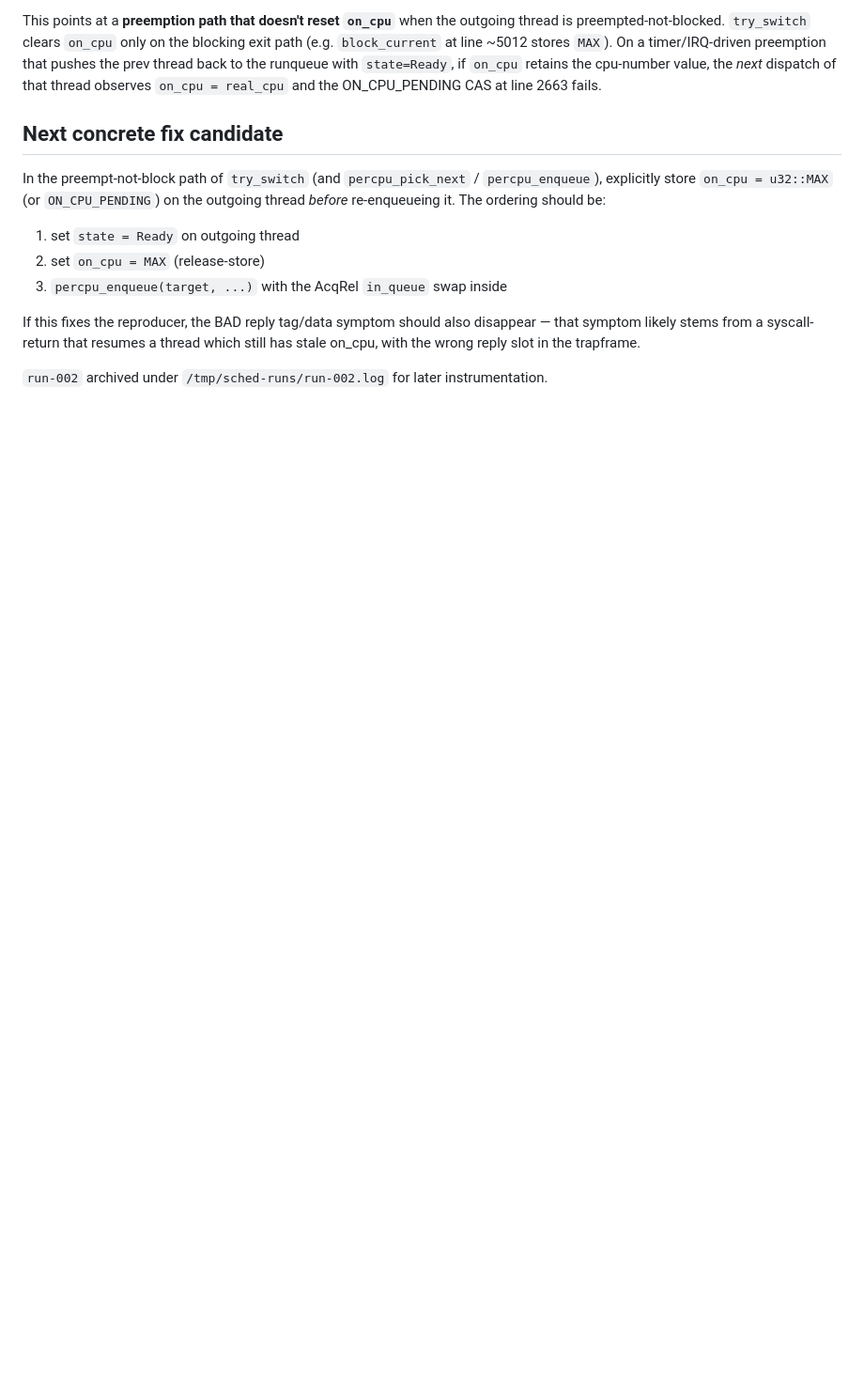
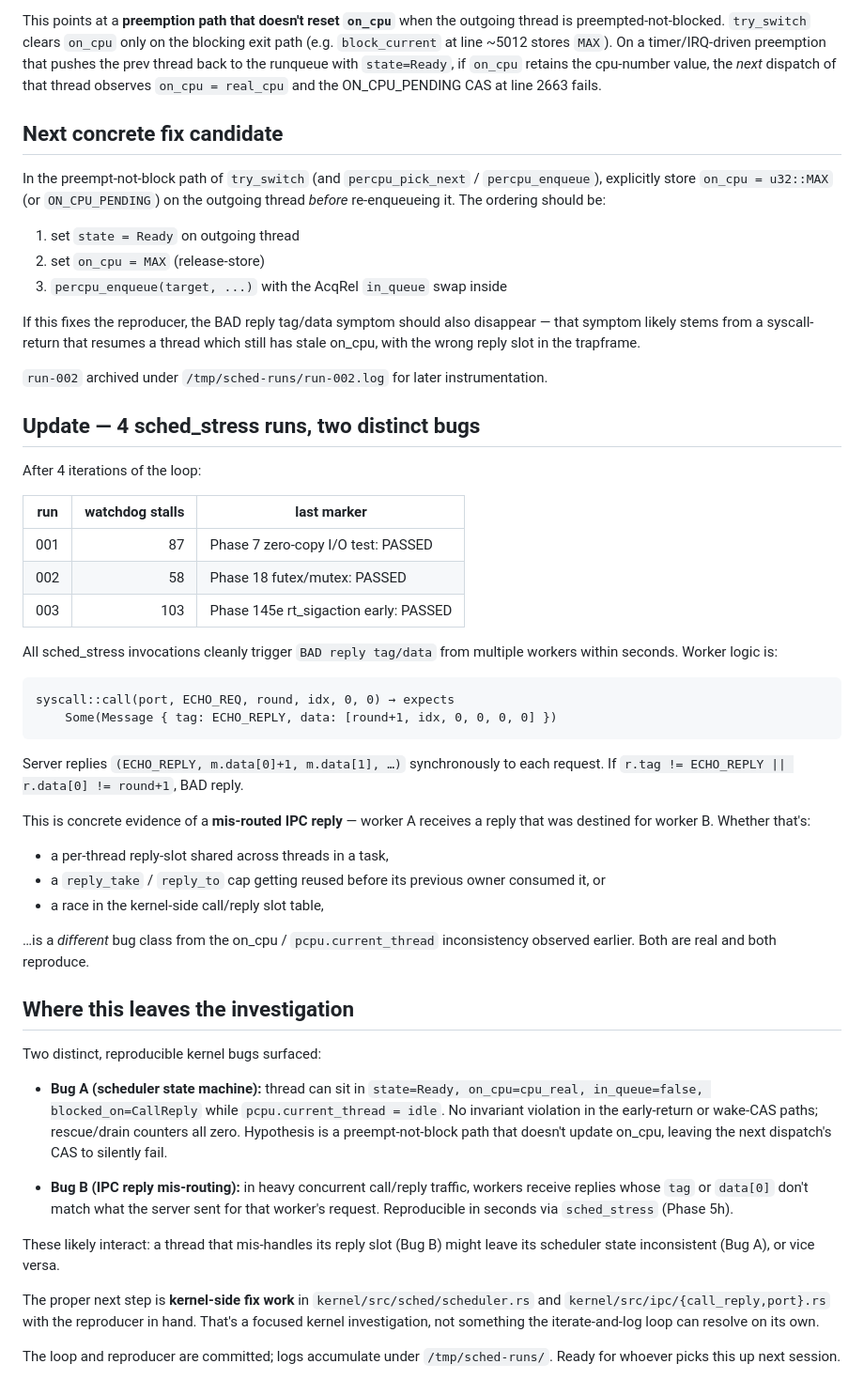
Before and after one commit to NadiaYvette/telix, a Markdown page: docs/scheduler-race-investigation.md, the part around the change. Shown at 94% size. Rendered like a GitHub page; blank space fills up the shorter version.

Commit message:
docs/scheduler-race: 4-run summary, two distinct kernel bugs
Track 1 has accumulated 4 sched_stress reproductions:

  | run | watchdog | last marker                        |
  |-----|---------:|------------------------------------|
  | 001 | 87       | Phase 7 zero-copy I/O test: PASSED |
  | 002 | 58       | Phase 18 futex/mutex: PASSED       |
  | 003 | 103      | Phase 145e rt_sigaction early      |

All sched_stress invocations cleanly trigger BAD reply tag/data within
seconds.  This is *concrete evidence of a kernel bug separate from*
the scheduler-state-machine inconsistency we documented earlier:
worker A receives a reply destined for worker B.

So the investigation has surfaced two distinct, reproducible kernel
bugs:

  - Bug A (scheduler state machine): thread sits in
    state=Ready, on_cpu=cpu_real, in_queue=false, blocked_on=CallReply
    while pcpu.current_thread = idle.  Hypothesis is a preempt-not-block
    path that doesn't update on_cpu, leaving next dispatch's CAS to
    silently fail.

  - Bug B (IPC reply mis-routing): in heavy concurrent call/reply
    traffic, workers receive replies whose tag or data[0] don't match
    what the server sent for that worker's request.  Reproducible in
    seconds via sched_stress.

These probably interact (mis-handled reply leaves scheduler state
inconsistent, or vice versa), but the next step is kernel-side fix work
in kernel/src/sched/scheduler.rs and kernel/src/ipc/{call_reply,port}.rs
with the now-fast reproducer in hand.

The repro loop and stress test are committed; logs accumulate under
/tmp/sched-runs/.  Ready for the next session to pick up.

```diff
--- a/docs/scheduler-race-investigation.md
+++ b/docs/scheduler-race-investigation.md
@@ -166,3 +166,60 @@ trapframe.
 
 `run-002` archived under `/tmp/sched-runs/run-002.log` for later
 instrumentation.
+
+## Update — 4 sched_stress runs, two distinct bugs
+
+After 4 iterations of the loop:
+
+| run | watchdog stalls | last marker |
+|-----|----------------:|-------------|
+| 001 | 87  | Phase 7 zero-copy I/O test: PASSED |
+| 002 | 58  | Phase 18 futex/mutex: PASSED |
+| 003 | 103 | Phase 145e rt_sigaction early: PASSED |
+
+All sched_stress invocations cleanly trigger `BAD reply tag/data` from
+multiple workers within seconds.  Worker logic is:
+
+    syscall::call(port, ECHO_REQ, round, idx, 0, 0) → expects
+        Some(Message { tag: ECHO_REPLY, data: [round+1, idx, 0, 0, 0, 0] })
+
+Server replies `(ECHO_REPLY, m.data[0]+1, m.data[1], …)` synchronously to
+each request.  If `r.tag != ECHO_REPLY || r.data[0] != round+1`, BAD reply.
+
+This is concrete evidence of a **mis-routed IPC reply** — worker A receives
+a reply that was destined for worker B.  Whether that's:
+
+- a per-thread reply-slot shared across threads in a task,
+- a `reply_take` / `reply_to` cap getting reused before its previous owner
+  consumed it, or
+- a race in the kernel-side call/reply slot table,
+
+…is a *different* bug class from the on_cpu / `pcpu.current_thread`
+inconsistency observed earlier.  Both are real and both reproduce.
+
+## Where this leaves the investigation
+
+Two distinct, reproducible kernel bugs surfaced:
+
+  - **Bug A (scheduler state machine):** thread can sit in
+    `state=Ready, on_cpu=cpu_real, in_queue=false, blocked_on=CallReply` while
+    `pcpu.current_thread = idle`.  No invariant violation in the early-return
+    or wake-CAS paths; rescue/drain counters all zero.  Hypothesis is a
+    preempt-not-block path that doesn't update on_cpu, leaving the next
+    dispatch's CAS to silently fail.
+
+  - **Bug B (IPC reply mis-routing):** in heavy concurrent call/reply traffic,
+    workers receive replies whose `tag` or `data[0]` don't match what the
+    server sent for that worker's request.  Reproducible in seconds via
+    `sched_stress` (Phase 5h).
+
+These likely interact: a thread that mis-handles its reply slot (Bug B)
+might leave its scheduler state inconsistent (Bug A), or vice versa.
+
+The proper next step is **kernel-side fix work** in
+`kernel/src/sched/scheduler.rs` and `kernel/src/ipc/{call_reply,port}.rs`
+with the reproducer in hand.  That's a focused kernel investigation, not
+something the iterate-and-log loop can resolve on its own.
+
+The loop and reproducer are committed; logs accumulate under
+`/tmp/sched-runs/`.  Ready for whoever picks this up next session.
```
